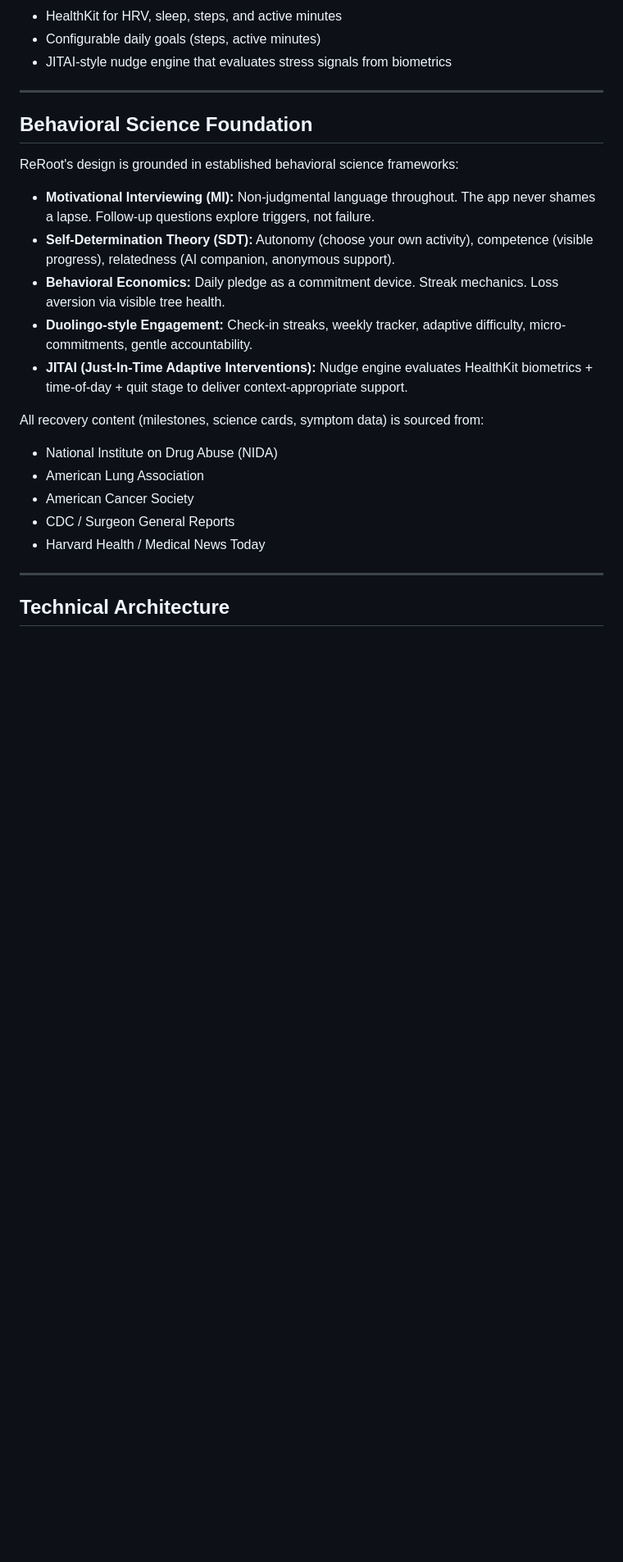
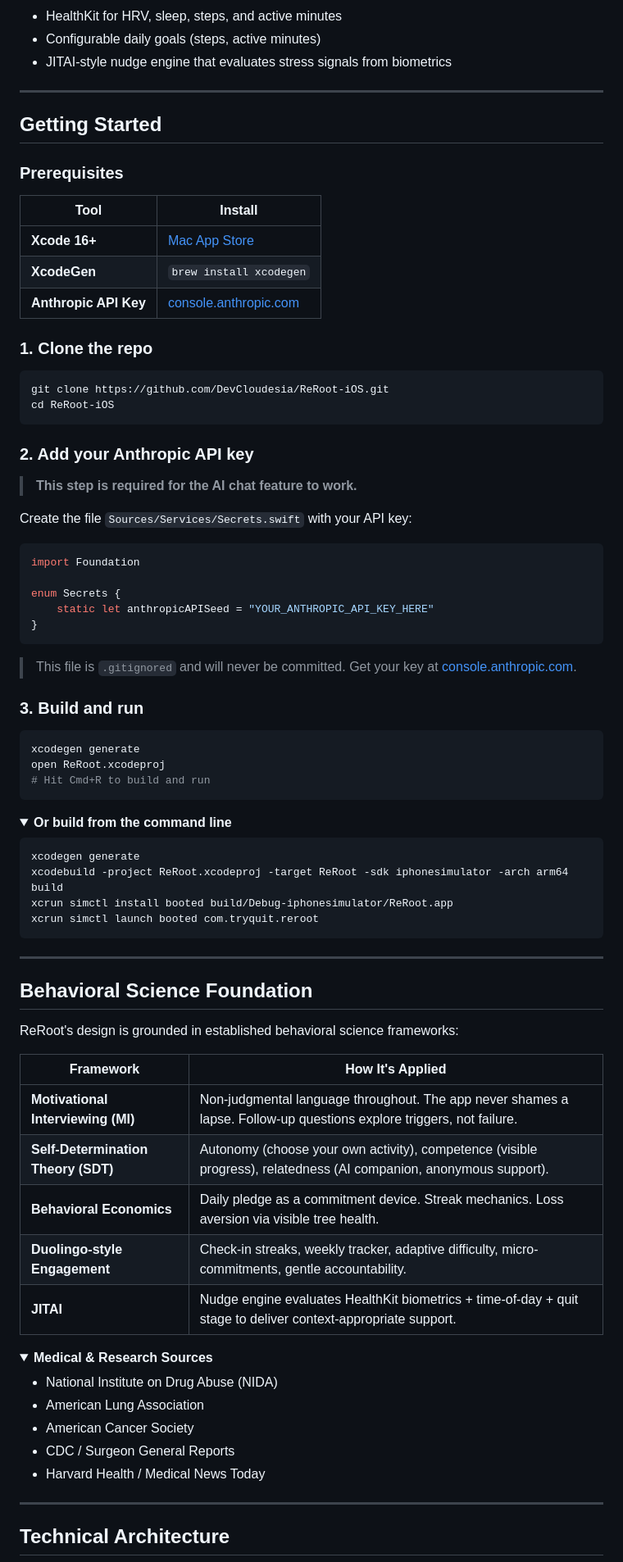
Before and after one commit to DevCloudesia/ReRoot-iOS, a Markdown page: README.md, the part around one of its changes. Shown at 82% size. GitHub-like rendering; folded sections open; blank space fills up the shorter version.

Commit message:
Polish README with visual badges, collapsible sections, and API key setup guide
Made-with: Cursor

````diff
--- a/README.md
+++ b/README.md
@@ -97,6 +133,61 @@ Each activity has distinct visuals, animations, step counters, and is calibrated
 - HealthKit for HRV, sleep, steps, and active minutes
 - Configurable daily goals (steps, active minutes)
 - JITAI-style nudge engine that evaluates stress signals from biometrics
+</details>
+
+---
+
+## Getting Started
+
+### Prerequisites
+
+| Tool | Install |
+|------|---------|
+| **Xcode 16+** | [Mac App Store](https://apps.apple.com/us/app/xcode/id497799835) |
+| **XcodeGen** | `brew install xcodegen` |
+| **Anthropic API Key** | [console.anthropic.com](https://console.anthropic.com/) |
+
+### 1. Clone the repo
+
+```bash
+git clone https://github.com/DevCloudesia/ReRoot-iOS.git
+cd ReRoot-iOS
+```
+
+### 2. Add your Anthropic API key
+
+> **This step is required for the AI chat feature to work.**
+
+Create the file `Sources/Services/Secrets.swift` with your API key:
+
+```swift
+import Foundation
+
+enum Secrets {
+    static let anthropicAPISeed = "YOUR_ANTHROPIC_API_KEY_HERE"
+}
+```
+
+> This file is `.gitignored` and will never be committed. Get your key at [console.anthropic.com](https://console.anthropic.com/).
+
+### 3. Build and run
+
+```bash
+xcodegen generate
+open ReRoot.xcodeproj
+# Hit Cmd+R to build and run
+```
+
+<details>
+<summary><strong>Or build from the command line</strong></summary>
+
+```bash
+xcodegen generate
+xcodebuild -project ReRoot.xcodeproj -target ReRoot -sdk iphonesimulator -arch arm64 build
+xcrun simctl install booted build/Debug-iphonesimulator/ReRoot.app
+xcrun simctl launch booted com.tryquit.reroot
+```
+</details>
 
 ---
 
@@ -104,13 +195,17 @@ Each activity has distinct visuals, animations, step counters, and is calibrated
 
 ReRoot's design is grounded in established behavioral science frameworks:
 
-- **Motivational Interviewing (MI):** Non-judgmental language throughout. The app never shames a lapse. Follow-up questions explore triggers, not failure.
-- **Self-Determination Theory (SDT):** Autonomy (choose your own activity), competence (visible progress), relatedness (AI companion, anonymous support).
-- **Behavioral Economics:** Daily pledge as a commitment device. Streak mechanics. Loss aversion via visible tree health.
-- **Duolingo-style Engagement:** Check-in streaks, weekly tracker, adaptive difficulty, micro-commitments, gentle accountability.
-- **JITAI (Just-In-Time Adaptive Interventions):** Nudge engine evaluates HealthKit biometrics + time-of-day + quit stage to deliver context-appropriate support.
+| Framework | How It's Applied |
+|-----------|-----------------|
+| **Motivational Interviewing (MI)** | Non-judgmental language throughout. The app never shames a lapse. Follow-up questions explore triggers, not failure. |
+| **Self-Determination Theory (SDT)** | Autonomy (choose your own activity), competence (visible progress), relatedness (AI companion, anonymous support). |
+| **Behavioral Economics** | Daily pledge as a commitment device. Streak mechanics. Loss aversion via visible tree health. |
+| **Duolingo-style Engagement** | Check-in streaks, weekly tracker, adaptive difficulty, micro-commitments, gentle accountability. |
+| **JITAI** | Nudge engine evaluates HealthKit biometrics + time-of-day + quit stage to deliver context-appropriate support. |
 
-All recovery content (milestones, science cards, symptom data) is sourced from:
+<details>
+<summary><strong>Medical & Research Sources</strong></summary>
+
 - National Institute on Drug Abuse (NIDA)
 - American Lung Association
 - American Cancer Society
````
Also changed, not shown: other parts of README.md (+103 -78 lines).
